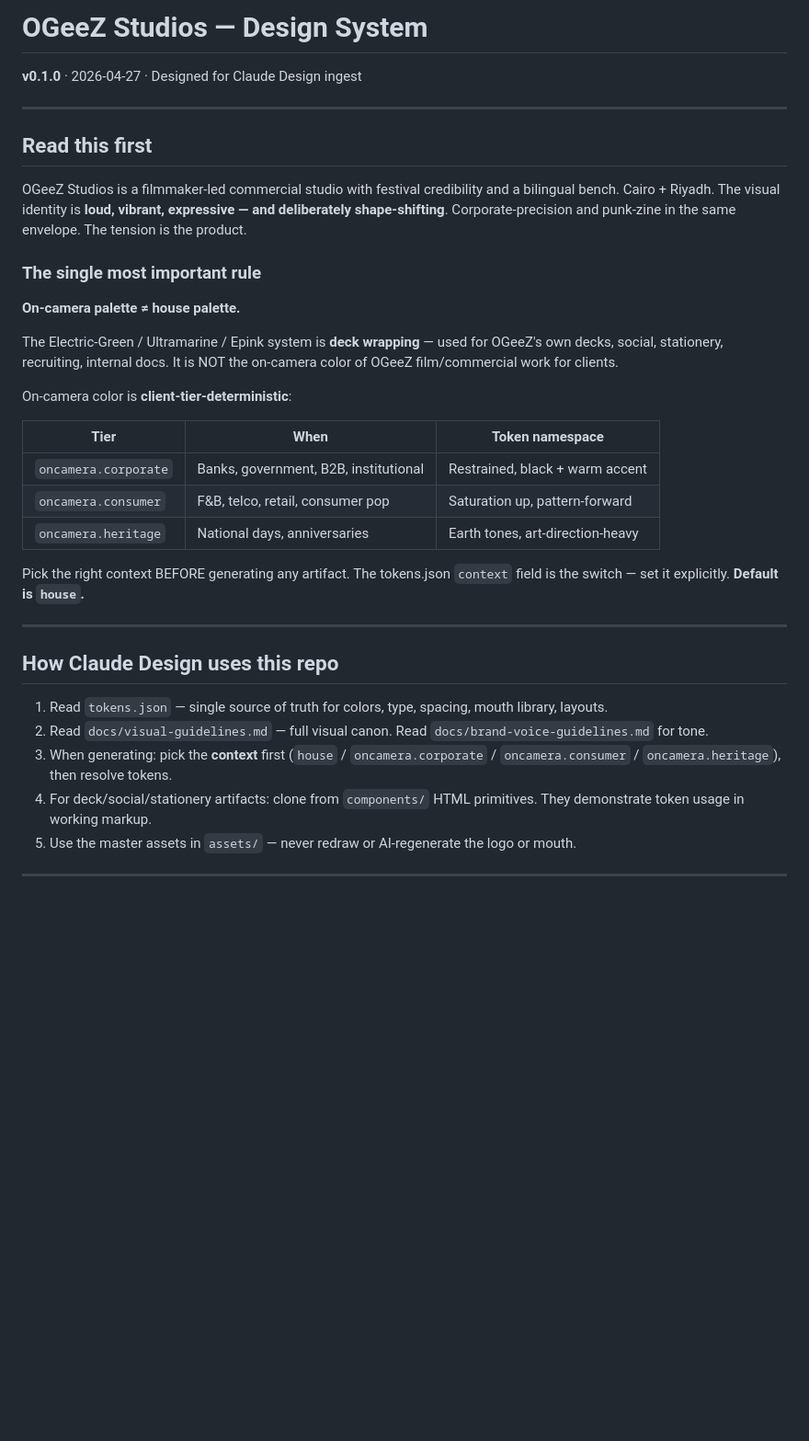
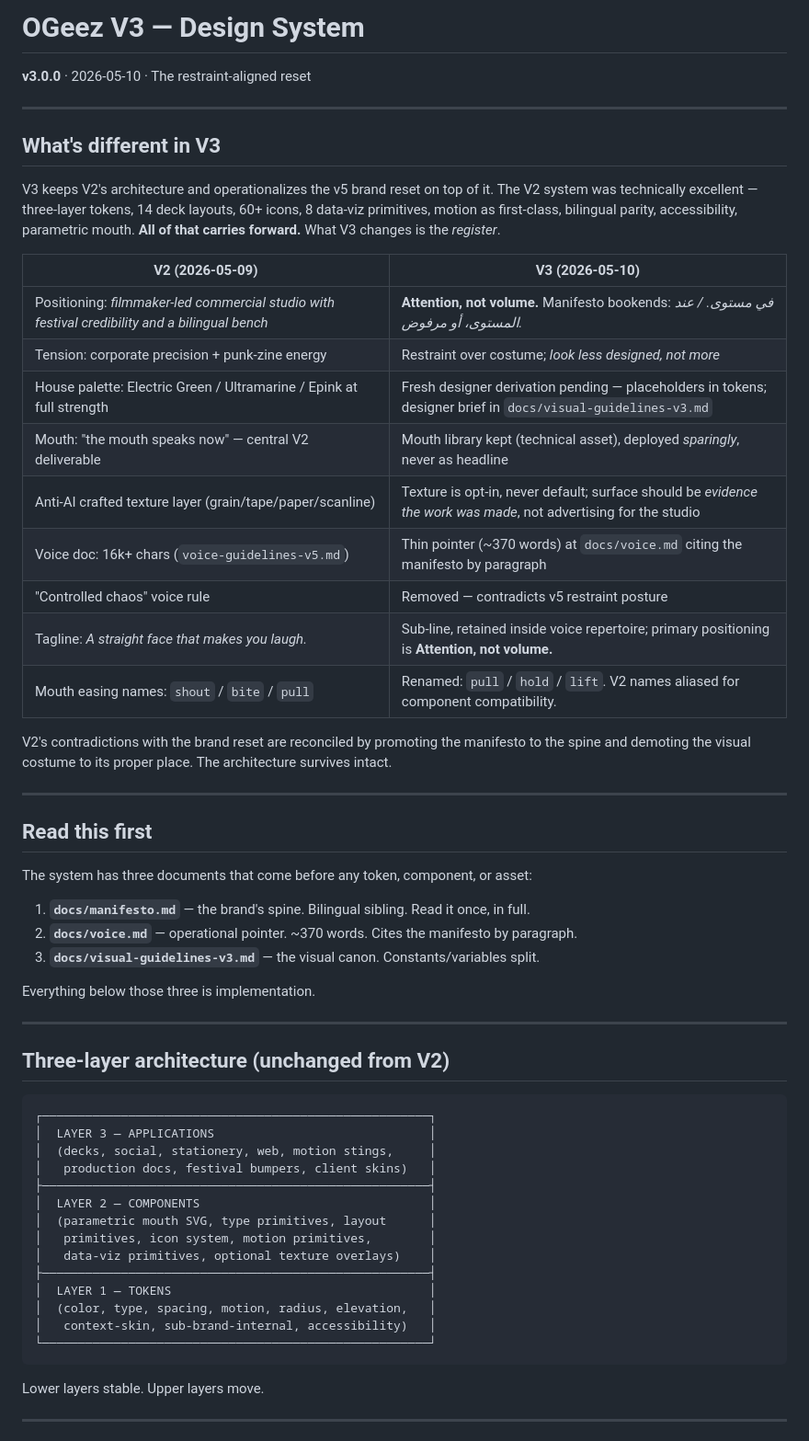
Before and after one commit to ahmedkamelmb-stack/ogeez-design-system, a Markdown page: README.md, the part around one of its changes. Shown at 92% size. GitHub-like rendering; blank space fills up the shorter version.

````diff
--- a/README.md
+++ b/README.md
@@ -1,38 +1,61 @@
-# OGeeZ Studios — Design System
+# OGeez V3 — Design System
 
-**v0.1.0** · 2026-04-27 · Designed for Claude Design ingest
+**v3.0.0** · 2026-05-10 · The restraint-aligned reset
+
+---
+
+## What's different in V3
+
+V3 keeps V2's architecture and operationalizes the v5 brand reset on top of it. The V2 system was technically excellent — three-layer tokens, 14 deck layouts, 60+ icons, 8 data-viz primitives, motion as first-class, bilingual parity, accessibility, parametric mouth. **All of that carries forward.** What V3 changes is the *register*.
+
+| V2 (2026-05-09) | V3 (2026-05-10) |
+|---|---|
+| Positioning: *filmmaker-led commercial studio with festival credibility and a bilingual bench* | **Attention, not volume.** Manifesto bookends: *في مستوى. / عند المستوى، أو مرفوض.* |
+| Tension: corporate precision + punk-zine energy | Restraint over costume; *look less designed, not more* |
+| House palette: Electric Green / Ultramarine / Epink at full strength | Fresh designer derivation pending — placeholders in tokens; designer brief in `docs/visual-guidelines-v3.md` |
+| Mouth: "the mouth speaks now" — central V2 deliverable | Mouth library kept (technical asset), deployed *sparingly*, never as headline |
+| Anti-AI crafted texture layer (grain/tape/paper/scanline) | Texture is opt-in, never default; surface should be *evidence the work was made*, not advertising for the studio |
+| Voice doc: 16k+ chars (`voice-guidelines-v5.md`) | Thin pointer (~370 words) at `docs/voice.md` citing the manifesto by paragraph |
+| "Controlled chaos" voice rule | Removed — contradicts v5 restraint posture |
+| Tagline: *A straight face that makes you laugh.* | Sub-line, retained inside voice repertoire; primary positioning is **Attention, not volume.** |
+| Mouth easing names: `shout` / `bite` / `pull` | Renamed: `pull` / `hold` / `lift`. V2 names aliased for component compatibility. |
+
+V2's contradictions with the brand reset are reconciled by promoting the manifesto to the spine and demoting the visual costume to its proper place. The architecture survives intact.
 
 ---
 
 ## Read this first
 
-OGeeZ Studios is a filmmaker-led commercial studio with festival credibility and a bilingual bench. Cairo + Riyadh. The visual identity is **loud, vibrant, expressive — and deliberately shape-shifting**. Corporate-precision and punk-zine in the same envelope. The tension is the product.
+The system has three documents that come before any token, component, or asset:
 
-### The single most important rule
+1. **`docs/manifesto.md`** — the brand's spine. Bilingual sibling. Read it once, in full.
+2. **`docs/voice.md`** — operational pointer. ~370 words. Cites the manifesto by paragraph.
+3. **`docs/visual-guidelines-v3.md`** — the visual canon. Constants/variables split.
 
-**On-camera palette ≠ house palette.**
-
-The Electric-Green / Ultramarine / Epink system is **deck wrapping** — used for OGeeZ's own decks, social, stationery, recruiting, internal docs. It is NOT the on-camera color of OGeeZ film/commercial work for clients.
-
-On-camera color is **client-tier-deterministic**:
-
-| Tier | When | Token namespace |
-|---|---|---|
-| `oncamera.corporate` | Banks, government, B2B, institutional | Restrained, black + warm accent |
-| `oncamera.consumer` | F&B, telco, retail, consumer pop | Saturation up, pattern-forward |
-| `oncamera.heritage` | National days, anniversaries | Earth tones, art-direction-heavy |
-
-Pick the right context BEFORE generating any artifact. The tokens.json `context` field is the switch — set it explicitly. **Default is `house`.**
+Everything below those three is implementation.
 
 ---
 
-## How Claude Design uses this repo
+## Three-layer architecture (unchanged from V2)
 
-1. Read `tokens.json` — single source of truth for colors, type, spacing, mouth library, layouts.
-2. Read `docs/visual-guidelines.md` — full visual canon. Read `docs/brand-voice-guidelines.md` for tone.
-3. When generating: pick the **context** first (`house` / `oncamera.corporate` / `oncamera.consumer` / `oncamera.heritage`), then resolve tokens.
-4. For deck/social/stationery artifacts: clone from `components/` HTML primitives. They demonstrate token usage in working markup.
-5. Use the master assets in `assets/` — never redraw or AI-regenerate the logo or mouth.
+```
+┌──────────────────────────────────────────────────────┐
+│  LAYER 3 — APPLICATIONS                              │
+│  (decks, social, stationery, web, motion stings,     │
+│   production docs, festival bumpers, client skins)   │
+├──────────────────────────────────────────────────────┤
+│  LAYER 2 — COMPONENTS                                │
+│  (parametric mouth SVG, type primitives, layout      │
+│   primitives, icon system, motion primitives,        │
+│   data-viz primitives, optional texture overlays)    │
+├──────────────────────────────────────────────────────┤
+│  LAYER 1 — TOKENS                                    │
+│  (color, type, spacing, motion, radius, elevation,   │
+│   context-skin, sub-brand-internal, accessibility)   │
+└──────────────────────────────────────────────────────┘
+```
+
+Lower layers stable. Upper layers move.
 
 ---
 
````
Also changed, not shown: other parts of README.md (+108 -86 lines).
